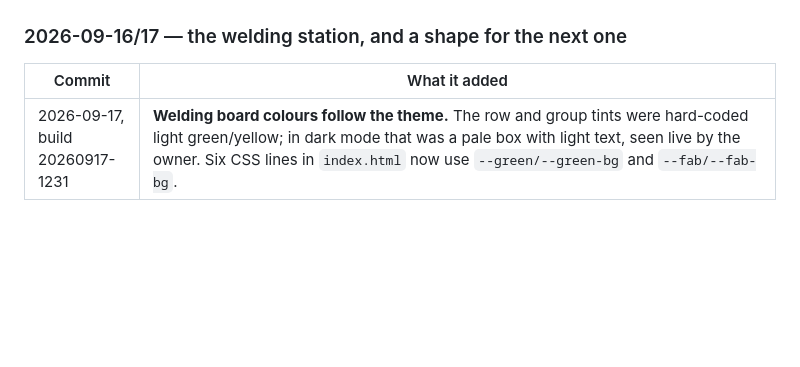
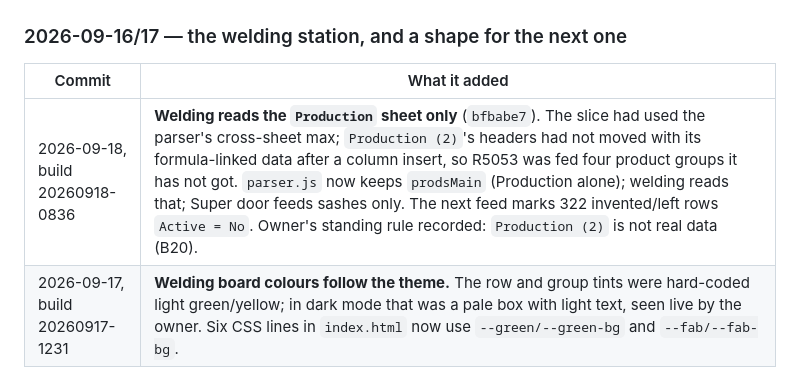
Before and after one commit to Maharshi-Dutta/costello-production-dashboard, a Markdown page: docs/HISTORY.md, the part around the change. Drawn GitHub-style; blank space fills up the shorter version.

Commit message:
HISTORY: build log row for 20260918-0836
Co-Authored-By: Claude Fable 5.1 <noreply@anthropic.com>

```diff
--- a/docs/HISTORY.md
+++ b/docs/HISTORY.md
@@ -496,6 +496,7 @@ commit and build: see git log
 
 | Commit | What it added |
 |---|---|
+| 2026-09-18, build 20260918-0836 | **Welding reads the `Production` sheet only** (`bfbabe7`). The slice had used the parser's cross-sheet max; `Production (2)`'s headers had not moved with its formula-linked data after a column insert, so R5053 was fed four product groups it has not got. `parser.js` now keeps `prodsMain` (Production alone); welding reads that; Super door feeds sashes only. The next feed marks 322 invented/left rows `Active = No`. Owner's standing rule recorded: `Production (2)` is not real data (B20). |
 | 2026-09-17, build 20260917-1231 | **Welding board colours follow the theme.** The row and group tints were hard-coded light green/yellow; in dark mode that was a pale box with light text, seen live by the owner. Six CSS lines in `index.html` now use `--green/--green-bg` and `--fab/--fab-bg`. |
 | 2026-09-17, build 20260917-1212 | **The welding station**, the second floor page: `welding.html` + `welding.js` + `welding-core.js` for the PVC welders, a `Welding station` list in the `Floor stations` site (one row per job **and product group**), an office board at Show ▸ Welding station with the office's own steppers, and a read-only Welding line in the job drawer. F and S only, never T; every product group on the sheet minus a four-name deny-list; the COMMENT carried with a rule-3 strip over it. **No workbook write anywhere in the feature.** `station-core.js` was generalised by a **station definition** (default: glass, so every older call means what it meant) and the station-independent tablet shell moved into a new `station-ui.js`. `CLAUDE.md` rule 2 gains a dated third exception: the office's welding edits write the floor's counters, logged in `Dashboard Log` and never in `Station log`. Spec: `docs/specs/2026-09-16-welding-station.md`; what was built: `docs/REFERENCE.md` §21; how to add the third station: `docs/STATIONS.md`, "Adding a station" |
 
```
